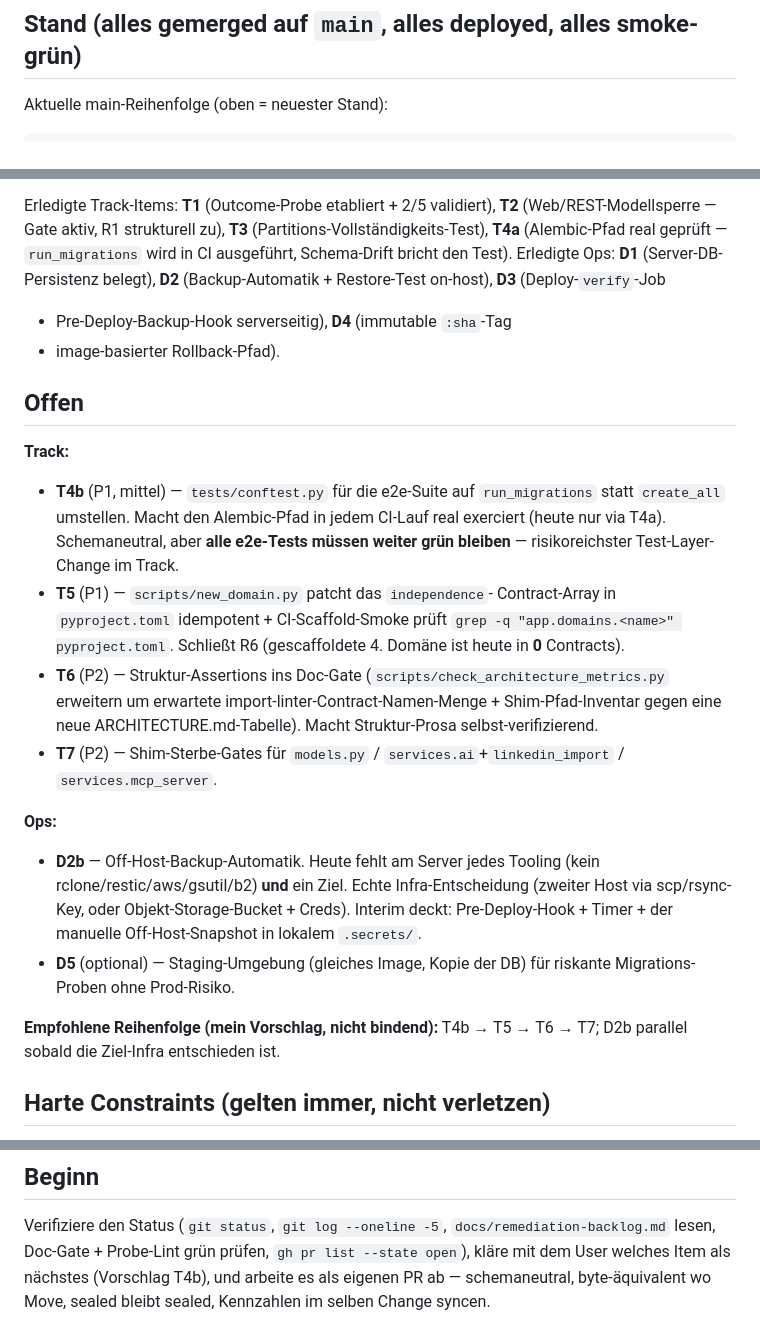
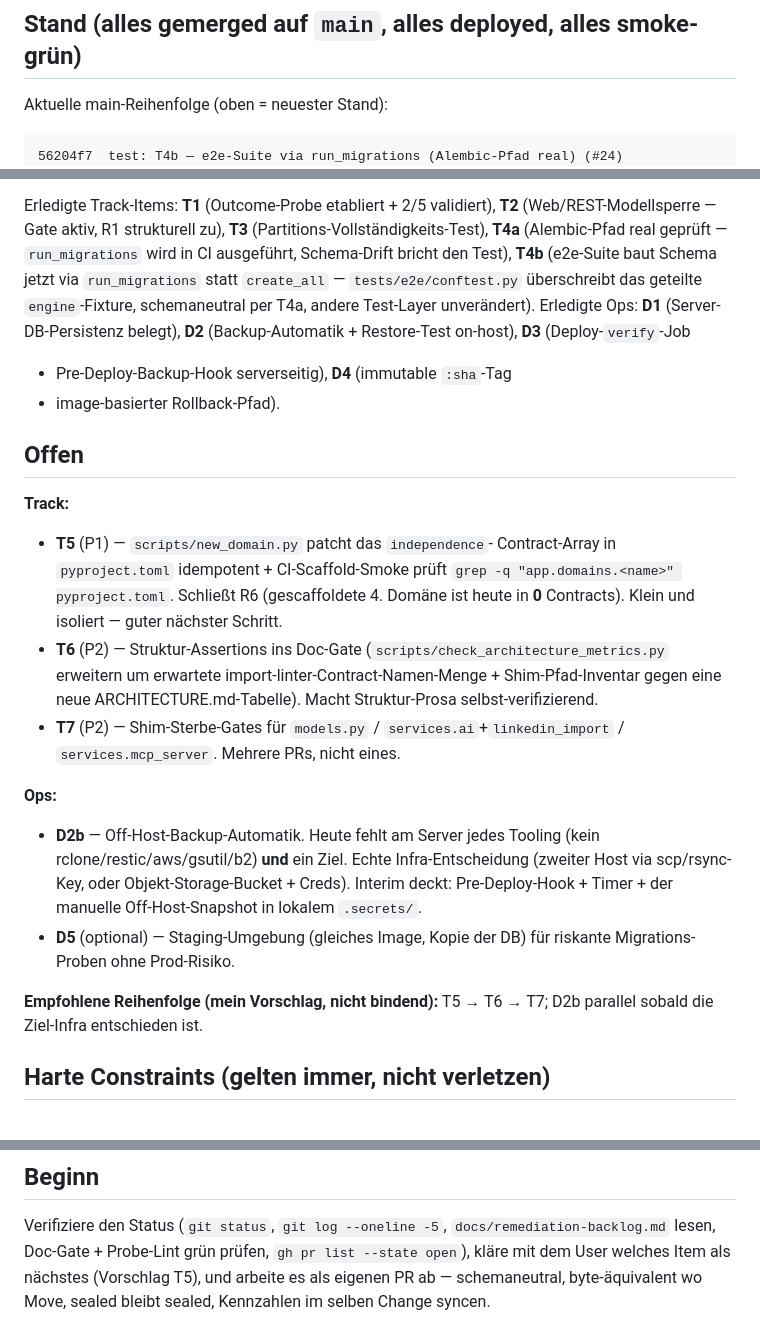
Before and after one commit to ulrichschinz/vibe, a Markdown page: docs/NEXT-SESSION-PROMPT.md, 3 parts joined by grey strips. Drawn GitHub-style.

Commit message:
docs: NEXT-SESSION-PROMPT auf aktuellen Stand (T4b erledigt; nächster Vorschlag T5) (#25)
- git-log-Block: T4b-Squash (56204f7, #24) aufgenommen.
- Erledigte Track-Items: T4b ergänzt (e2e-Suite baut Schema jetzt via
  run_migrations, Alembic-Pfad in jedem CI-Lauf real exerciert).
- Offen: T4b entfernt; verbleiben T5/T6/T7 + D2b/D5.
- Empfohlene Reihenfolge: T5 → T6 → T7.
- "Beginn"-Vorschlag: T4b → T5.

Reiner Doc-Change, kein Code, keine Kennzahlen-Verschiebung; Doc-Gate +
Probe-Lint lokal grün.

Co-authored-by: Ulrich Schinz <ulrich.schinz@agentic-reach.com>
Co-authored-by: Claude Opus 4.7 (1M context) <noreply@anthropic.com>

````diff
--- a/docs/NEXT-SESSION-PROMPT.md
+++ b/docs/NEXT-SESSION-PROMPT.md
@@ -29,6 +29,7 @@ bereits passiert, in Doku & Memory nachlesbar):
 Aktuelle main-Reihenfolge (oben = neuester Stand):
 
 ```
+56204f7  test: T4b — e2e-Suite via run_migrations (Alembic-Pfad real) (#24)
 f5fa552  test: T4a — Alembic-Baseline-Schema vs. create_all empirisch geprüft (#22)
 f2a0a3c  docs: D3/D4 erledigt; Pre-Deploy-Backup-Hook; brand-Mount-Drift (#21)
 5a7e114  ops:  D3 — Deploy-Gate härten (verify-Job + immutable :sha-Tag) (#20)
@@ -49,7 +50,10 @@ Erledigte Track-Items: **T1** (Outcome-Probe etabliert + 2/5 validiert),
 **T2** (Web/REST-Modellsperre — Gate aktiv, R1 strukturell zu),
 **T3** (Partitions-Vollständigkeits-Test), **T4a** (Alembic-Pfad real
 geprüft — `run_migrations` wird in CI ausgeführt, Schema-Drift bricht
-den Test). Erledigte Ops: **D1** (Server-DB-Persistenz belegt), **D2**
+den Test), **T4b** (e2e-Suite baut Schema jetzt via `run_migrations`
+statt `create_all` — `tests/e2e/conftest.py` überschreibt das geteilte
+`engine`-Fixture, schemaneutral per T4a, andere Test-Layer unverändert).
+Erledigte Ops: **D1** (Server-DB-Persistenz belegt), **D2**
 (Backup-Automatik + Restore-Test on-host), **D3** (Deploy-`verify`-Job
 + Pre-Deploy-Backup-Hook serverseitig), **D4** (immutable `:sha`-Tag
 + image-basierter Rollback-Pfad).
@@ -57,21 +61,18 @@ den Test). Erledigte Ops: **D1** (Server-DB-Persistenz belegt), **D2**
 ## Offen
 
 **Track:**
-- **T4b** (P1, mittel) — `tests/conftest.py` für die e2e-Suite auf
-  `run_migrations` statt `create_all` umstellen. Macht den Alembic-Pfad
-  in jedem CI-Lauf real exerciert (heute nur via T4a). Schemaneutral,
-  aber **alle e2e-Tests müssen weiter grün bleiben** — risikoreichster
-  Test-Layer-Change im Track.
 - **T5** (P1) — `scripts/new_domain.py` patcht das `independence`-
   Contract-Array in `pyproject.toml` idempotent + CI-Scaffold-Smoke
   prüft `grep -q "app.domains.<name>" pyproject.toml`. Schließt R6
-  (gescaffoldete 4. Domäne ist heute in **0** Contracts).
+  (gescaffoldete 4. Domäne ist heute in **0** Contracts). Klein und
+  isoliert — guter nächster Schritt.
 - **T6** (P2) — Struktur-Assertions ins Doc-Gate
   (`scripts/check_architecture_metrics.py` erweitern um erwartete
   import-linter-Contract-Namen-Menge + Shim-Pfad-Inventar gegen eine
   neue ARCHITECTURE.md-Tabelle). Macht Struktur-Prosa selbst-verifizierend.
 - **T7** (P2) — Shim-Sterbe-Gates für `models.py` /
-  `services.ai`+`linkedin_import` / `services.mcp_server`.
+  `services.ai`+`linkedin_import` / `services.mcp_server`. Mehrere PRs,
+  nicht eines.
 
 **Ops:**
 - **D2b** — Off-Host-Backup-Automatik. Heute fehlt am Server jedes
@@ -83,7 +84,7 @@ den Test). Erledigte Ops: **D1** (Server-DB-Persistenz belegt), **D2**
   für riskante Migrations-Proben ohne Prod-Risiko.
 
 **Empfohlene Reihenfolge (mein Vorschlag, nicht bindend):**
-T4b → T5 → T6 → T7; D2b parallel sobald die Ziel-Infra entschieden ist.
+T5 → T6 → T7; D2b parallel sobald die Ziel-Infra entschieden ist.
 
 ## Harte Constraints (gelten immer, nicht verletzen)
 
@@ -124,6 +125,6 @@ zuerst, jede Mutation mit `.bak` vorher.
 Verifiziere den Status (`git status`, `git log --oneline -5`,
 `docs/remediation-backlog.md` lesen, Doc-Gate + Probe-Lint grün prüfen,
 `gh pr list --state open`), kläre mit dem User welches Item als
-nächstes (Vorschlag T4b), und arbeite es als eigenen PR ab —
+nächstes (Vorschlag T5), und arbeite es als eigenen PR ab —
 schemaneutral, byte-äquivalent wo Move, sealed bleibt sealed,
 Kennzahlen im selben Change syncen.
````
